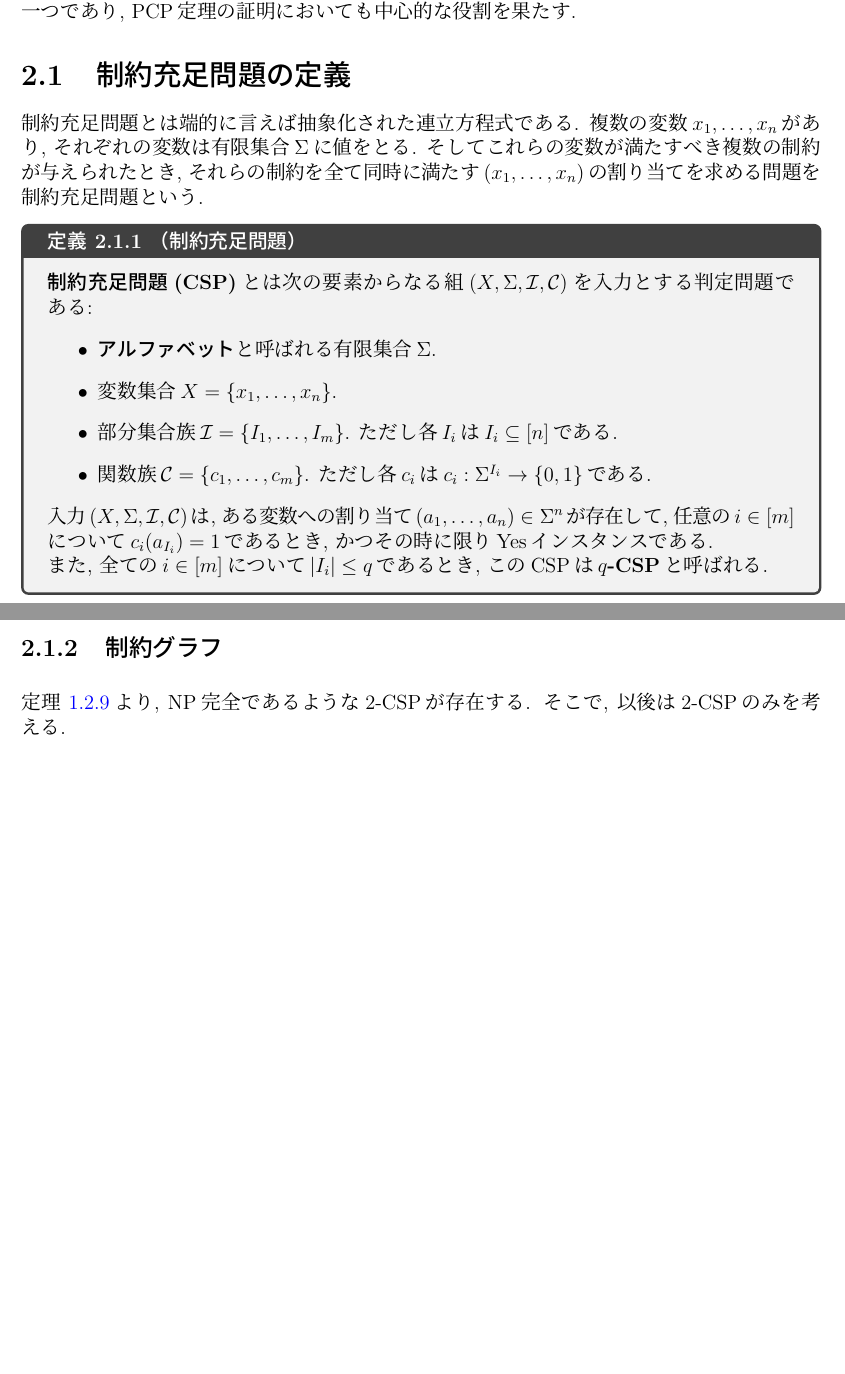
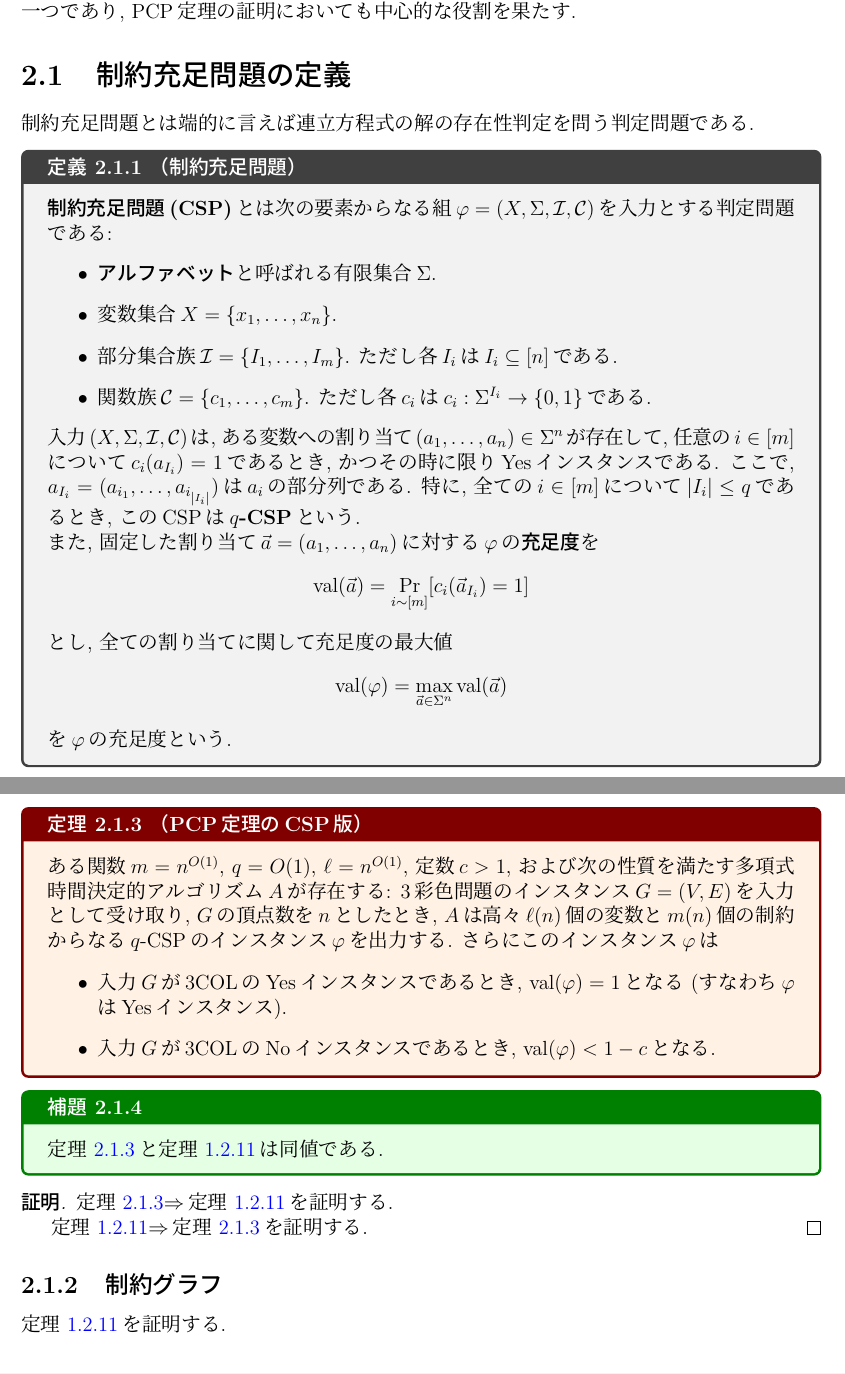
Before and after one commit to NobutakaShimizu/PCP_lecture_2025, a LaTeX book (main.tex, which reads CSP.tex): two parts of pages 15 and 16 of 23 before the commit and two parts of pages 15 and 17 of 23 after it, joined at a grey line, cut so that both start at the same text, the shorter picture padded with empty space. The pictures show the PDF file main.pdf that the author committed with the source.

Commit message:
制約充足問題の定義を拡張し、充足度の概念を導入
- 制約充足問題の定義を詳細化
- 充足度（val）の概念を追加
- PCP定理のCSP版の定理を導入
- コマンドファイルに新しい数学記号を追加

```diff
--- a/CSP.tex
+++ b/CSP.tex
@@ -1,14 +1,11 @@
 \chapter{制約充足問題} \label{chap:CSP}
-制約充足問題(Constraint Satisfaction Problem, CSP)は, 計算量理論において重要な問題の一つであり,
-PCP定理の証明においても中心的な役割を果たす.
+制約充足問題(Constraint Satisfaction Problem, CSP)は, 計算量理論において重要な問題の一つであり, PCP定理の証明においても中心的な役割を果たす.
 
 \section{制約充足問題の定義}
-制約充足問題とは端的に言えば抽象化された連立方程式である.
-複数の変数$x_1,\dots,x_n$があり, それぞれの変数は有限集合$\Sigma$に値をとる.
-そしてこれらの変数が満たすべき複数の制約が与えられたとき, それらの制約を全て同時に満たす$(x_1,\dots,x_n)$の割り当てを求める問題を制約充足問題という.
+制約充足問題とは端的に言えば連立方程式の解の存在性判定を問う判定問題である.
 
 \begin{definition}{制約充足問題}{CSP}
-\emph{制約充足問題(CSP)}とは次の要素からなる組$(X,\Sigma,\calI,\calC)$を入力とする判定問題である:
+\emph{制約充足問題(CSP)}とは次の要素からなる組$\varphi = (X,\Sigma,\calI,\calC)$を入力とする判定問題である:
 \begin{itemize}
   \item \emph{アルファベット}と呼ばれる有限集合$\Sigma$.
   \item 変数集合$X=\{x_1,\dots,x_n\}$.
@@ -17,8 +14,18 @@ PCP定理の証明においても中心的な役割を果たす.
 \end{itemize}
 入力$(X,\Sigma,\calI,\calC)$は,
 ある変数への割り当て$(a_1,\dots,a_n)\in\Sigma^n$が存在して, 任意の$i\in[m]$について$c_i(a_{I_i})=1$であるとき, かつその時に限りYesインスタンスである.
+ここで, $a_{I_i}=(a_{i_1},\dots,a_{i_{\abs{I_i}}})$は$a_i$の部分列である.
+特に, 全ての$i\in[m]$について$\abs{I_i}\le q$であるとき, このCSPは\emph{$q$-CSP}という.
 
-また, 全ての$i\in[m]$について$\abs{I_i}\le q$であるとき, このCSPは\emph{$q$-CSP}と呼ばれる.
+また, 固定した割り当て$\veca = (a_1,\dots,a_n)$に対する$\varphi$の\emph{充足度}を
+\begin{align*}
+  \val(\veca) = \Pr_{i\sim[m]}[c_i(\veca_{I_i})=1]
+\end{align*}
+とし, 全ての割り当てに関して充足度の最大値
+\begin{align*}
+  \val(\varphi) = \max_{\veca\in\Sigma^n} \val(\veca)
+\end{align*}
+を$\varphi$の充足度という.
 \end{definition}
 
 \begin{example}{グラフ彩色問題}{graph-coloring-problem-CSP}
@@ -71,9 +79,31 @@ PCP定理の証明においても中心的な役割を果たす.
   \label{table:pcp-csp-correspondence}
 \end{table}
 
+この対応関係に基づいて, PCP定理をCSPを用いた言葉で表すことができる.
+
+\begin{theorem}{PCP定理のCSP版}{PCP-CSP-theorem}
+  ある関数$m=n^{O(1)}$, $q=O(1)$, $\ell=n^{O(1)}$, 定数$c>1$, および
+  次の性質を満たす多項式時間決定的アルゴリズム$A$が存在する:
+  3彩色問題のインスタンス$G=(V,E)$を入力として受け取り, $G$の頂点数を$n$としたとき, $A$は高々$\ell(n)$個の変数と$m(n)$個の制約からなる$q$-CSPのインスタンス$\varphi$を出力する.
+  さらにこのインスタンス$\varphi$は
+  \begin{itemize}
+  \item 入力$G$が$\ThreeCOL$のYesインスタンスであるとき, $\val(\varphi) = 1  $となる (すなわち$\varphi$はYesインスタンス).
+  \item 入力$G$が$\ThreeCOL$のNoインスタンスであるとき, $\val(\varphi) < 1-c$となる.
+  \end{itemize}
+\end{theorem}
+
+\begin{lemma}{}{}
+  \cref{thm:PCP-CSP-theorem}と\cref{thm:3-coloring-problem-PCP-verifier}は同値である.
+\end{lemma}
+\begin{proof}
+  \cref{thm:PCP-CSP-theorem}$\Rightarrow$\cref{thm:3-coloring-problem-PCP-verifier}を証明する.
+
+  \cref{thm:3-coloring-problem-PCP-verifier}$\Rightarrow$\cref{thm:PCP-CSP-theorem}を証明する.
+\end{proof}
+
 \subsection{制約グラフ}
-\cref{thm:3-coloring-problem-NP-complete}より, NP完全であるような2-CSPが存在する.
-そこで, 以後は2-CSPのみを考える.
+\cref{thm:3-coloring-problem-PCP-verifier}を証明する.
+
 
 \section{PCP定理の証明の概要}
 
```
Also changed, not shown: commands.tex (+56 -0 lines), introduction.tex (+2 -0 lines), main.pdf, CSP.tex (1 more changed lines), 8 other files.
